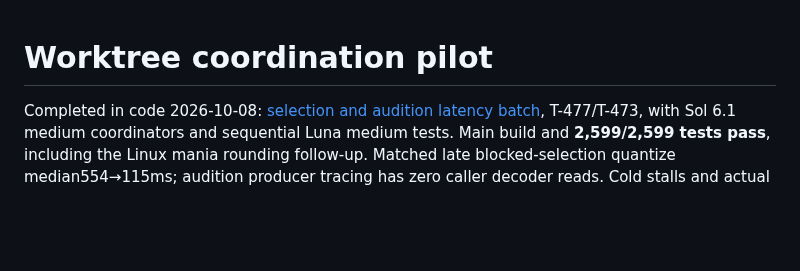
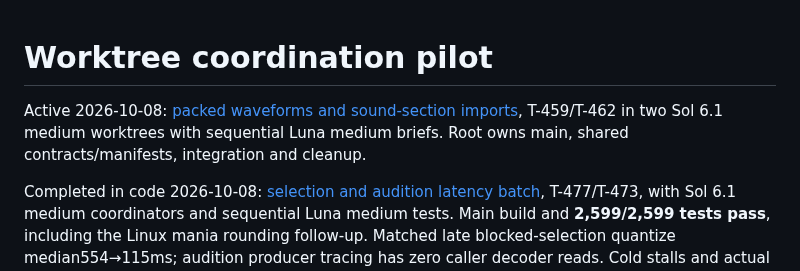
Before and after one commit to zardoru/wormedit, a Markdown page: memory/coordination/README.md, the part around the change. GitHub-like rendering; blank space fills up the shorter version.

Commit message:
Dispatch packed waveform and sound section import batch

```diff
--- a/memory/coordination/README.md
+++ b/memory/coordination/README.md
@@ -1,4 +1,8 @@
 # Worktree coordination pilot
+
+Active 2026-10-08: [packed waveforms and sound-section imports](oct8-bmson-dock-batch.md),
+T-459/T-462 in two Sol 6.1 medium worktrees with sequential Luna medium briefs.
+Root owns main, shared contracts/manifests, integration and cleanup.
 
 Completed in code 2026-10-08: [selection and audition latency batch](oct8-performance-batch.md),
 T-477/T-473, with Sol 6.1 medium coordinators and sequential Luna medium tests.
```
Also changed, not shown: memory/chart-editor-status/resume.md (+2 -0 lines), memory/coordination/oct8-bmson-dock-batch.md (added, +38 -0 lines).
